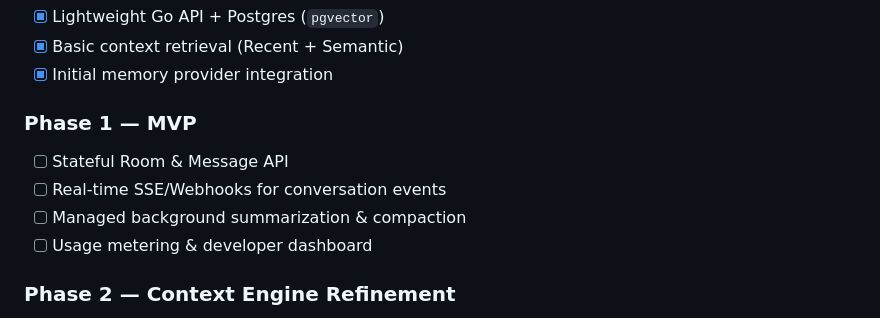
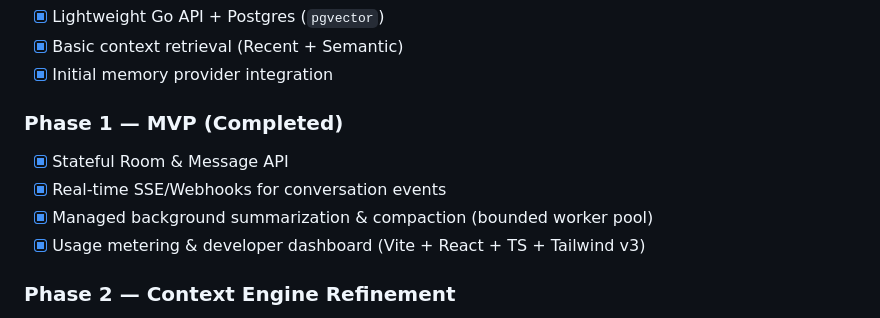
Before and after one commit to confusionhill/konteks, a Markdown page: README.md, the part around the change. Rendered like a GitHub page.

Commit message:
docs: update README.md to mark Phase 1 MVP features completed
- Mark Stateful Room & Message API completed
- Mark Real-time SSE event streaming completed
- Mark Managed background summarization worker pool completed
- Mark Usage metering & React developer dashboard completed

```diff
--- a/README.md
+++ b/README.md
@@ -158,11 +158,11 @@ response = openai.chat.completions.create(
 - [x] Basic context retrieval (Recent + Semantic)
 - [x] Initial memory provider integration
 
-### Phase 1 — MVP
-- [ ] Stateful Room & Message API
-- [ ] Real-time SSE/Webhooks for conversation events
-- [ ] Managed background summarization & compaction
-- [ ] Usage metering & developer dashboard
+### Phase 1 — MVP (Completed)
+- [x] Stateful Room & Message API
+- [x] Real-time SSE/Webhooks for conversation events
+- [x] Managed background summarization & compaction (bounded worker pool)
+- [x] Usage metering & developer dashboard (Vite + React + TS + Tailwind v3)
 
 ### Phase 2 — Context Engine Refinement
 - [ ] Automatic reference resolution (*"it"*, *"which one"*)
```
